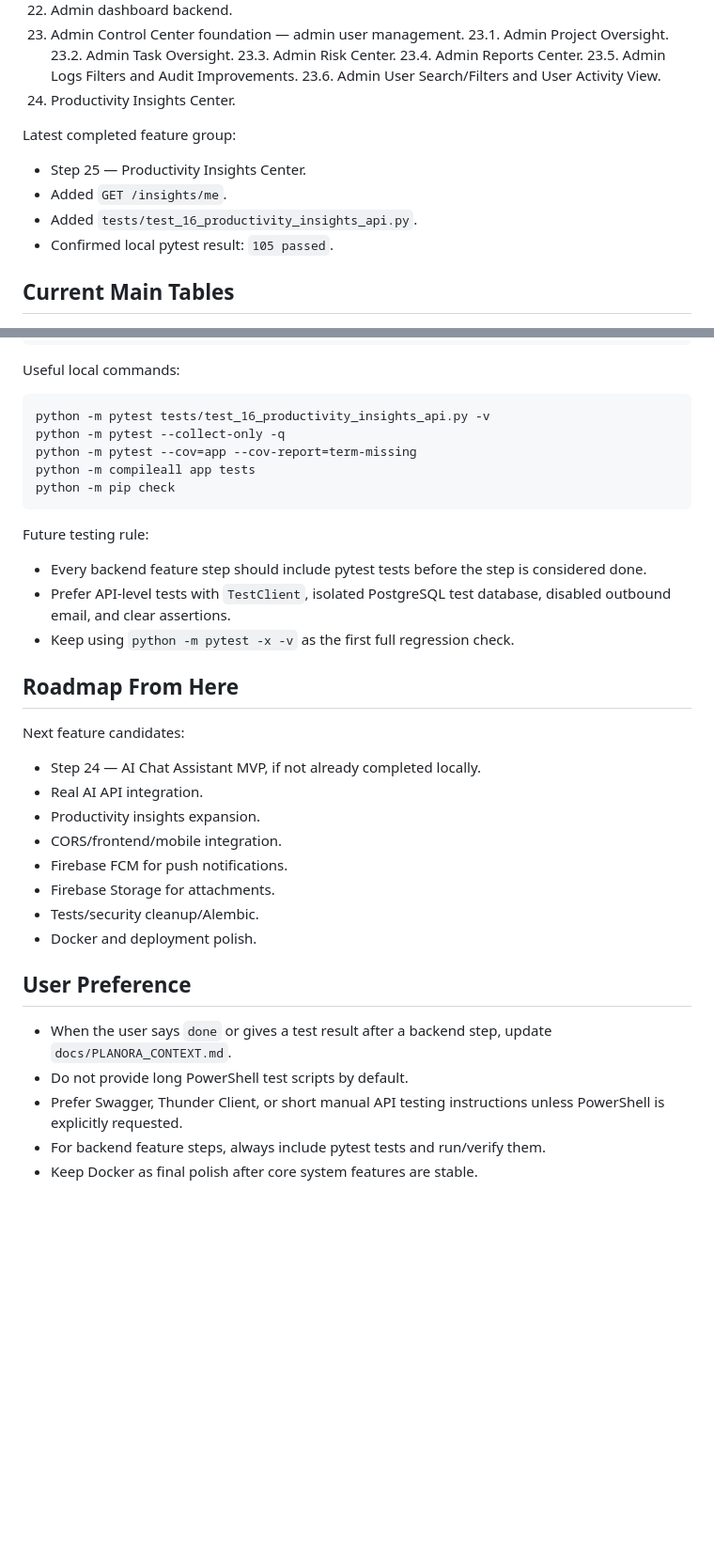
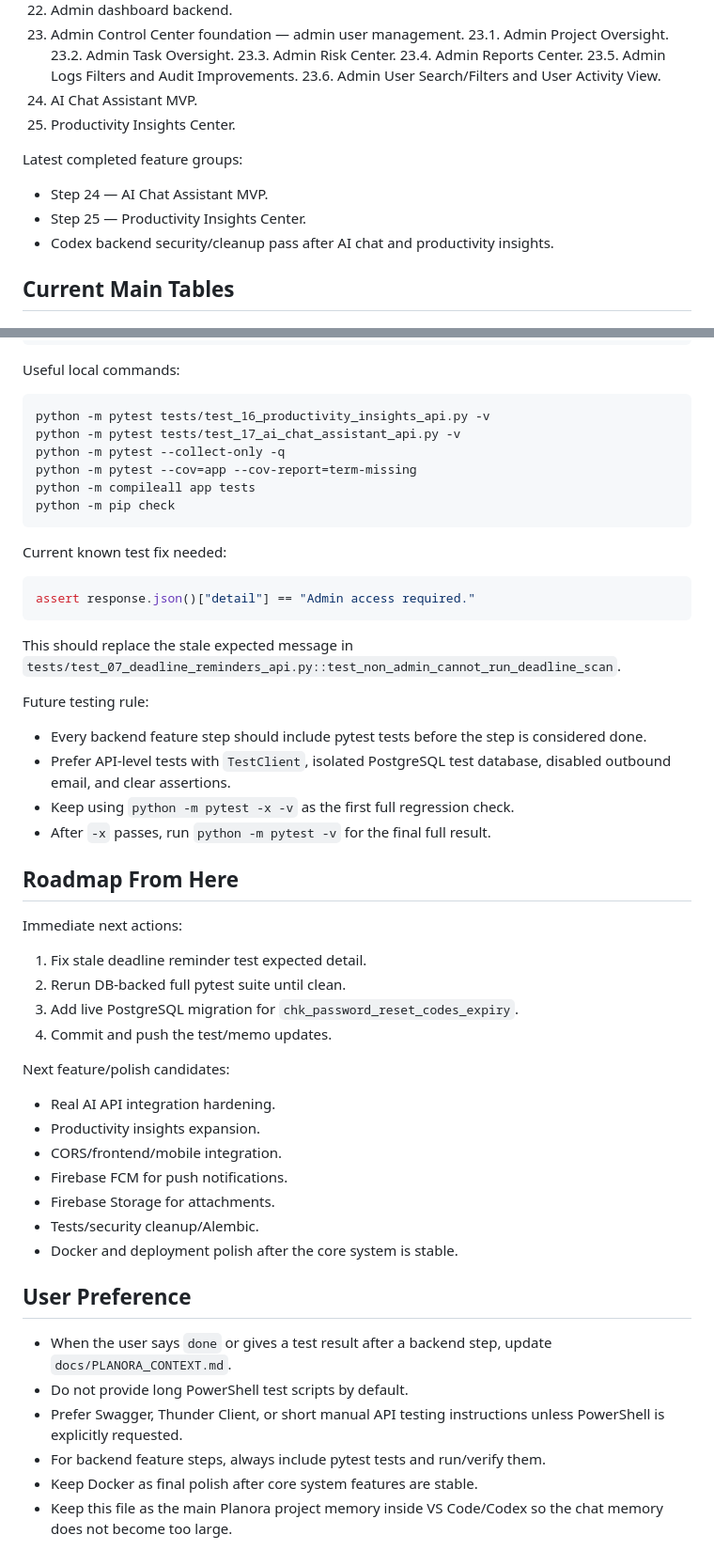
Before and after one commit to ibrahimoll/planora-backend, a Markdown page: docs/PLANORA_CONTEXT.md, 2 parts joined by grey strips. Shown at 94% size. Drawn GitHub-style; blank space fills up the shorter version.

````diff
--- a/docs/PLANORA_CONTEXT.md
+++ b/docs/PLANORA_CONTEXT.md
@@ -56,14 +66,14 @@ Completed backend steps:
 23.4. Admin Reports Center.
 23.5. Admin Logs Filters and Audit Improvements.
 23.6. Admin User Search/Filters and User Activity View.
+24. AI Chat Assistant MVP.
 25. Productivity Insights Center.
 
-Latest completed feature group:
+Latest completed feature groups:
 
+- Step 24 — AI Chat Assistant MVP.
 - Step 25 — Productivity Insights Center.
-- Added `GET /insights/me`.
-- Added `tests/test_16_productivity_insights_api.py`.
-- Confirmed local pytest result: `105 passed`.
+- Codex backend security/cleanup pass after AI chat and productivity insights.
 
 ## Current Main Tables
 
@@ -343,30 +438,46 @@ Useful local commands:
 
 ```powershell
 python -m pytest tests/test_16_productivity_insights_api.py -v
+python -m pytest tests/test_17_ai_chat_assistant_api.py -v
 python -m pytest --collect-only -q
 python -m pytest --cov=app --cov-report=term-missing
 python -m compileall app tests
 python -m pip check
 ```
 
+Current known test fix needed:
+
+```python
+assert response.json()["detail"] == "Admin access required."
+```
+
+This should replace the stale expected message in `tests/test_07_deadline_reminders_api.py::test_non_admin_cannot_run_deadline_scan`.
+
 Future testing rule:
 
 - Every backend feature step should include pytest tests before the step is considered done.
 - Prefer API-level tests with `TestClient`, isolated PostgreSQL test database, disabled outbound email, and clear assertions.
 - Keep using `python -m pytest -x -v` as the first full regression check.
+- After `-x` passes, run `python -m pytest -v` for the final full result.
 
 ## Roadmap From Here
 
-Next feature candidates:
+Immediate next actions:
 
-- Step 24 — AI Chat Assistant MVP, if not already completed locally.
-- Real AI API integration.
+1. Fix stale deadline reminder test expected detail.
+2. Rerun DB-backed full pytest suite until clean.
+3. Add live PostgreSQL migration for `chk_password_reset_codes_expiry`.
+4. Commit and push the test/memo updates.
+
+Next feature/polish candidates:
+
+- Real AI API integration hardening.
 - Productivity insights expansion.
 - CORS/frontend/mobile integration.
 - Firebase FCM for push notifications.
 - Firebase Storage for attachments.
 - Tests/security cleanup/Alembic.
-- Docker and deployment polish.
+- Docker and deployment polish after the core system is stable.
 
 ## User Preference
 
@@ -375,3 +486,4 @@ Next feature candidates:
 - Prefer Swagger, Thunder Client, or short manual API testing instructions unless PowerShell is explicitly requested.
 - For backend feature steps, always include pytest tests and run/verify them.
 - Keep Docker as final polish after core system features are stable.
+- Keep this file as the main Planora project memory inside VS Code/Codex so the chat memory does not become too large.
````
Also changed, not shown: other parts of docs/PLANORA_CONTEXT.md (+100 -5 lines).
